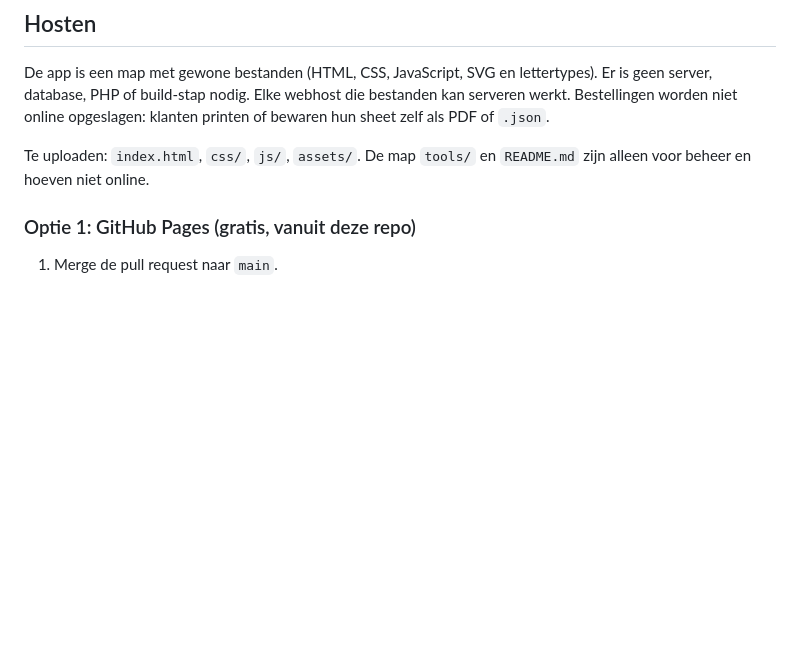
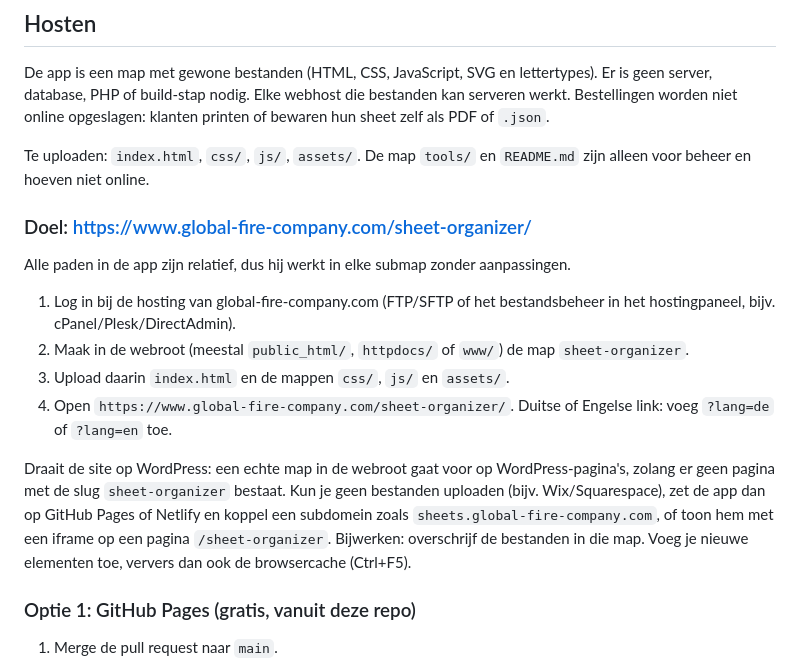
Before and after one commit to laurensverwijs/globalfirecompany_tokenselect, a Markdown page: README.md, the part around the change. GitHub-like rendering; blank space fills up the shorter version.

Commit message:
README: hosten op global-fire-company.com/sheet-organizer
Co-Authored-By: Claude Opus 5.5 (1M context) <noreply@anthropic.com>
Claude-Session: https://claude.ai/code/session_01YLLFydLF7V8KCCMv6hErsH

```diff
--- a/README.md
+++ b/README.md
@@ -6,6 +6,16 @@ Statische webapp (HTML, CSS en JavaScript). Er is geen server, database of build
 De app is een map met gewone bestanden (HTML, CSS, JavaScript, SVG en lettertypes). Er is geen server, database, PHP of build-stap nodig. Elke webhost die bestanden kan serveren werkt. Bestellingen worden niet online opgeslagen: klanten printen of bewaren hun sheet zelf als PDF of `.json`.
 
 Te uploaden: `index.html`, `css/`, `js/`, `assets/`. De map `tools/` en `README.md` zijn alleen voor beheer en hoeven niet online.
+
+### Doel: https://www.global-fire-company.com/sheet-organizer/
+Alle paden in de app zijn relatief, dus hij werkt in elke submap zonder aanpassingen.
+1. Log in bij de hosting van global-fire-company.com (FTP/SFTP of het bestandsbeheer in het hostingpaneel, bijv. cPanel/Plesk/DirectAdmin).
+2. Maak in de webroot (meestal `public_html/`, `httpdocs/` of `www/`) de map `sheet-organizer`.
+3. Upload daarin `index.html` en de mappen `css/`, `js/` en `assets/`.
+4. Open `https://www.global-fire-company.com/sheet-organizer/`. Duitse of Engelse link: voeg `?lang=de` of `?lang=en` toe.
+
+Draait de site op WordPress: een echte map in de webroot gaat voor op WordPress-pagina's, zolang er geen pagina met de slug `sheet-organizer` bestaat. Kun je geen bestanden uploaden (bijv. Wix/Squarespace), zet de app dan op GitHub Pages of Netlify en koppel een subdomein zoals `sheets.global-fire-company.com`, of toon hem met een iframe op een pagina `/sheet-organizer`.
+Bijwerken: overschrijf de bestanden in die map. Voeg je nieuwe elementen toe, ververs dan ook de browsercache (Ctrl+F5).
 
 ### Optie 1: GitHub Pages (gratis, vanuit deze repo)
 1. Merge de pull request naar `main`.
```
